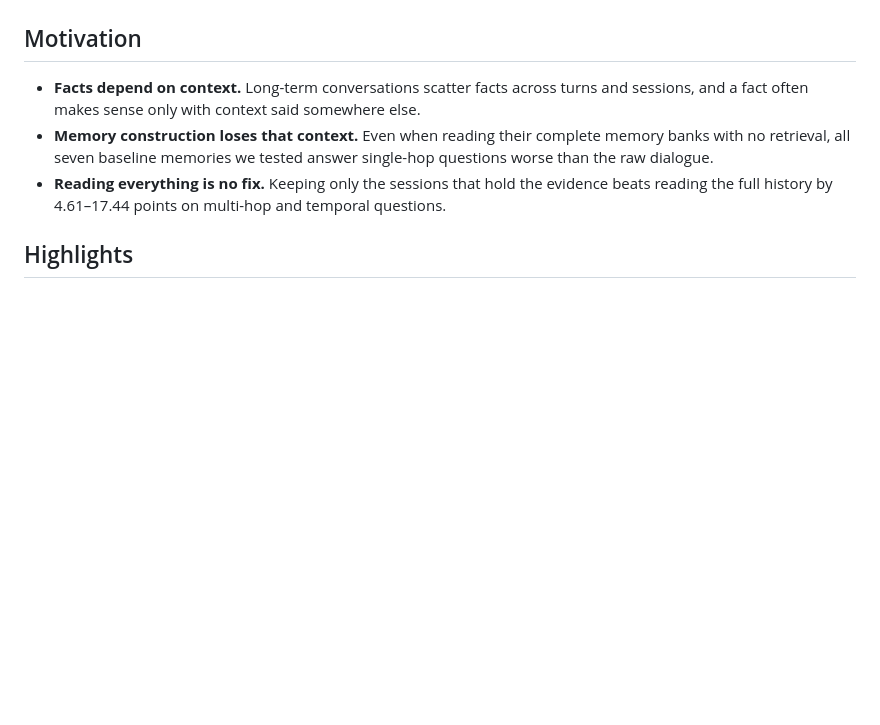
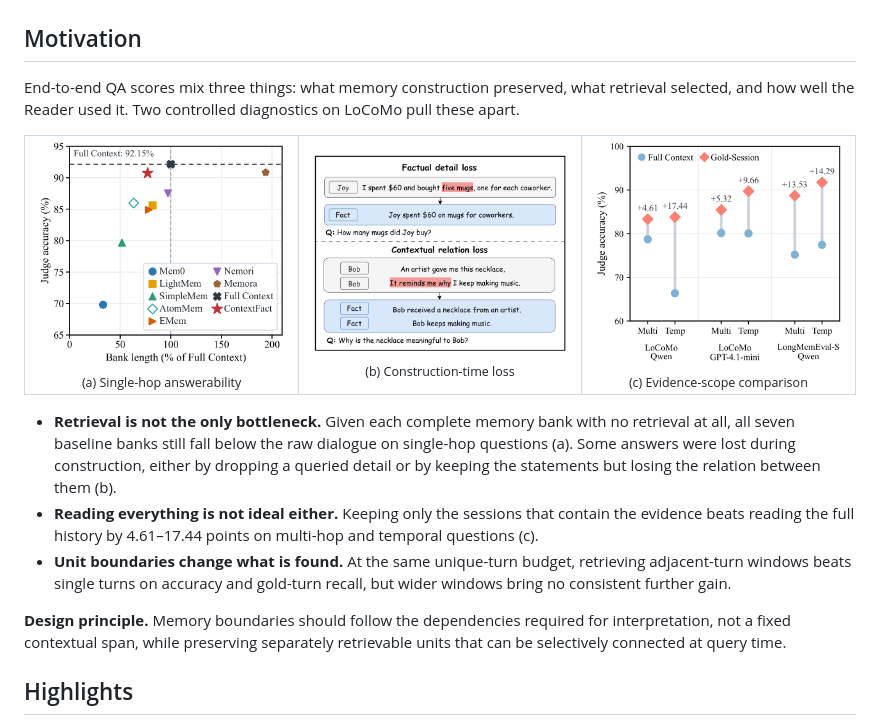
Before and after one commit to JiayuHuang01/ContextFact, a Markdown page: README.md, the part around the change. GitHub-like rendering; pictures changed too: assets/diag_fullbank.png (added), assets/diag_loss_cases.png (added), assets/diag_scope.png (added); blank space fills up the shorter version.

Commit message:
Ground README motivation in the paper's diagnostic figures

```diff
--- a/README.md
+++ b/README.md
@@ -11,9 +11,21 @@
 
 ## Motivation
 
-- **Facts depend on context.** Long-term conversations scatter facts across turns and sessions, and a fact often makes sense only with context said somewhere else.
-- **Memory construction loses that context.** Even when reading their complete memory banks with no retrieval, all seven baseline memories we tested answer single-hop questions worse than the raw dialogue.
-- **Reading everything is no fix.** Keeping only the sessions that hold the evidence beats reading the full history by 4.61–17.44 points on multi-hop and temporal questions.
+End-to-end QA scores mix three things: what memory construction preserved, what retrieval selected, and how well the Reader used it. Two controlled diagnostics on LoCoMo pull these apart.
+
+<table>
+  <tr>
+    <td align="center" width="33%"><img src="assets/diag_fullbank.png" width="100%"><br><sub>(a) Single-hop answerability</sub></td>
+    <td align="center" width="34%"><img src="assets/diag_loss_cases.png" width="100%"><br><sub>(b) Construction-time loss</sub></td>
+    <td align="center" width="33%"><img src="assets/diag_scope.png" width="100%"><br><sub>(c) Evidence-scope comparison</sub></td>
+  </tr>
+</table>
+
+- **Retrieval is not the only bottleneck.** Given each complete memory bank with no retrieval at all, all seven baseline banks still fall below the raw dialogue on single-hop questions (a). Some answers were lost during construction, either by dropping a queried detail or by keeping the statements but losing the relation between them (b).
+- **Reading everything is not ideal either.** Keeping only the sessions that contain the evidence beats reading the full history by 4.61–17.44 points on multi-hop and temporal questions (c).
+- **Unit boundaries change what is found.** At the same unique-turn budget, retrieving adjacent-turn windows beats single turns on accuracy and gold-turn recall, but wider windows bring no consistent further gain.
+
+**Design principle.** Memory boundaries should follow the dependencies required for interpretation, not a fixed contextual span, while preserving separately retrievable units that can be selectively connected at query time.
 
 ## Highlights
 
```
